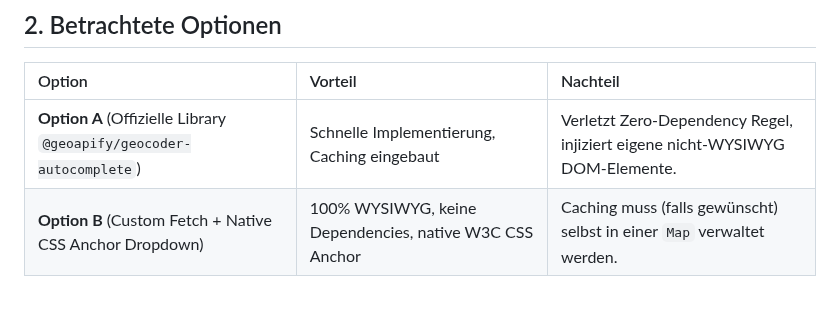
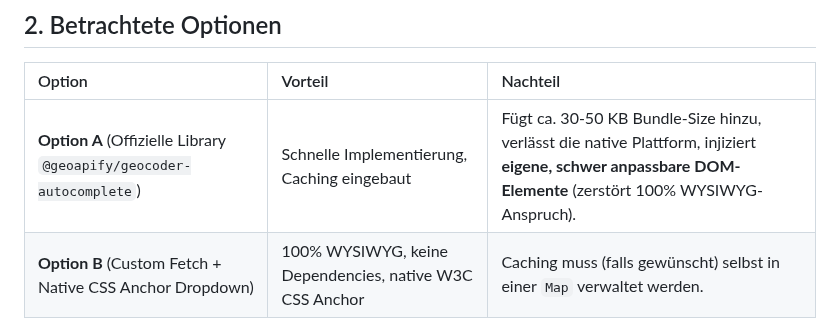
Before and after one commit to grapefruit89/DIN-BriefNEO, a Markdown page: aktueller_arbeitsordner/ADR/ADR-GEOAPIFY.md, the part around the change. GitHub-like rendering; blank space fills up the shorter version.

Commit message:
docs: Update ADR-004 with geoapify library size context

```diff
--- a/aktueller_arbeitsordner/ADR/ADR-GEOAPIFY.md
+++ b/aktueller_arbeitsordner/ADR/ADR-GEOAPIFY.md
@@ -29,7 +29,7 @@ Ursprünglich wurde Photon (komoot.io) evaluiert, aber wegen mangelhafter Sucher
 
 | Option | Vorteil | Nachteil |
 | :--- | :--- | :--- |
-| **Option A** (Offizielle Library `@geoapify/geocoder-autocomplete`) | Schnelle Implementierung, Caching eingebaut | Verletzt Zero-Dependency Regel, injiziert eigene nicht-WYSIWYG DOM-Elemente. |
+| **Option A** (Offizielle Library `@geoapify/geocoder-autocomplete`) | Schnelle Implementierung, Caching eingebaut | Fügt ca. 30-50 KB Bundle-Size hinzu, verlässt die native Plattform, injiziert **eigene, schwer anpassbare DOM-Elemente** (zerstört 100% WYSIWYG-Anspruch). |
 | **Option B** (Custom Fetch + Native CSS Anchor Dropdown) | 100% WYSIWYG, keine Dependencies, native W3C CSS Anchor | Caching muss (falls gewünscht) selbst in einer `Map` verwaltet werden. |
 
 ## 3. Die Entscheidung
```
